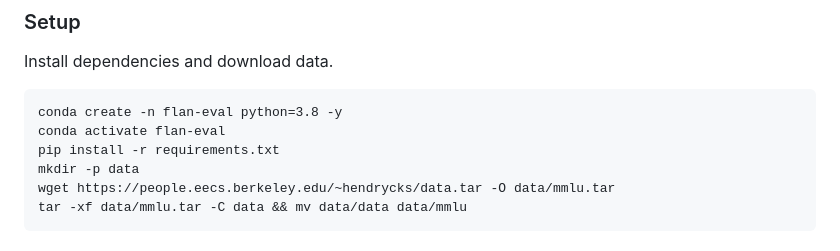
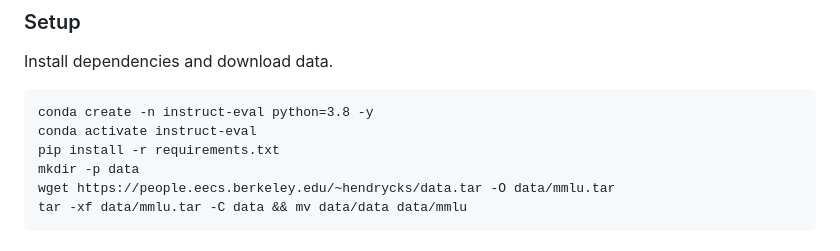
Before and after one commit to declare-lab/instruct-eval, a Markdown page: README.md, the part around the change. GitHub-like rendering.

````diff
--- a/README.md
+++ b/README.md
@@ -115,8 +115,8 @@ python main.py humaneval  --model_name llama --model_path eachadea/vicuna-13b --
 Install dependencies and download data.
 
 ```
-conda create -n flan-eval python=3.8 -y
-conda activate flan-eval
+conda create -n instruct-eval python=3.8 -y
+conda activate instruct-eval
 pip install -r requirements.txt
 mkdir -p data
 wget https://people.eecs.berkeley.edu/~hendrycks/data.tar -O data/mmlu.tar
````
